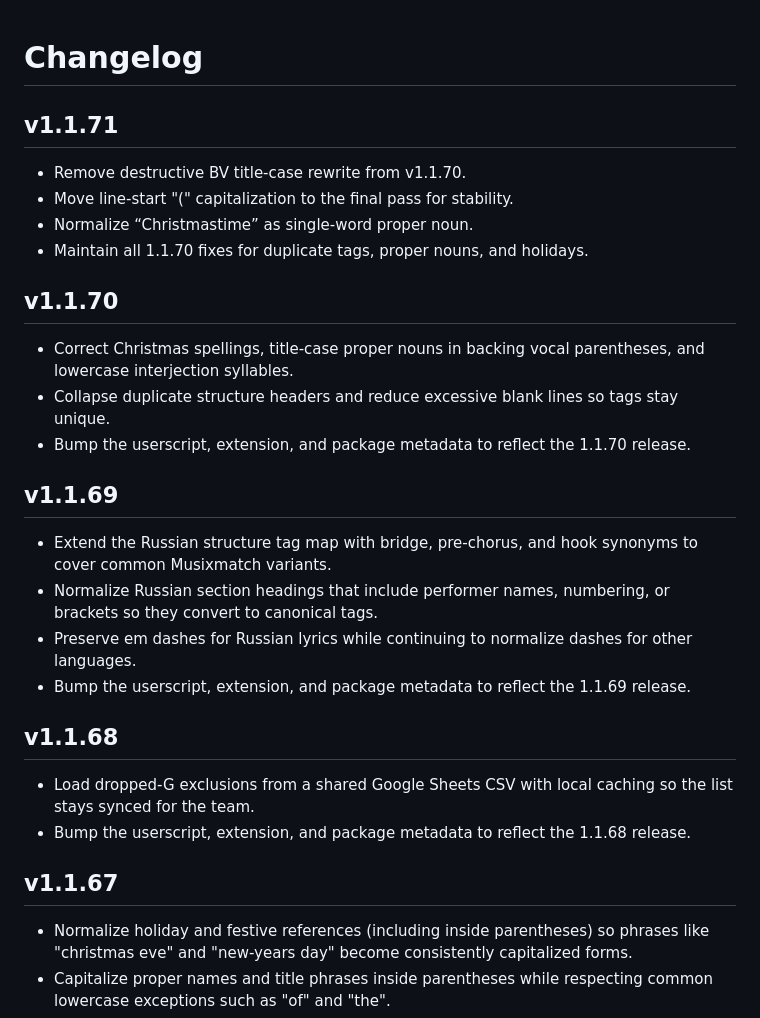
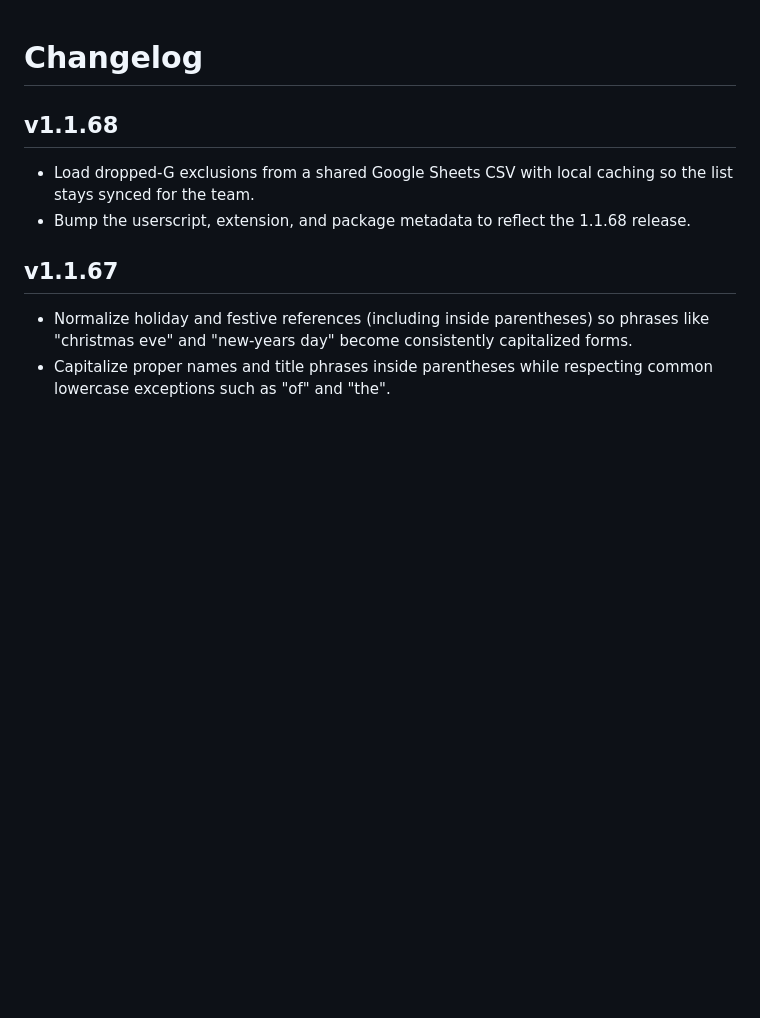
Before and after one commit to AshtonLG3/Musixmatch-In-Editor-Lyrics-Formatter, a Markdown page: CHANGELOG.md, the part around the change. Drawn GitHub-style; blank space fills up the shorter version.

```diff
--- a/CHANGELOG.md
+++ b/CHANGELOG.md
@@ -1,21 +1,4 @@
 # Changelog
-
-## v1.1.71
-- Remove destructive BV title-case rewrite from v1.1.70.
-- Move line-start "(" capitalization to the final pass for stability.
-- Normalize “Christmastime” as single-word proper noun.
-- Maintain all 1.1.70 fixes for duplicate tags, proper nouns, and holidays.
-
-## v1.1.70
-- Correct Christmas spellings, title-case proper nouns in backing vocal parentheses, and lowercase interjection syllables.
-- Collapse duplicate structure headers and reduce excessive blank lines so tags stay unique.
-- Bump the userscript, extension, and package metadata to reflect the 1.1.70 release.
-
-## v1.1.69
-- Extend the Russian structure tag map with bridge, pre-chorus, and hook synonyms to cover common Musixmatch variants.
-- Normalize Russian section headings that include performer names, numbering, or brackets so they convert to canonical tags.
-- Preserve em dashes for Russian lyrics while continuing to normalize dashes for other languages.
-- Bump the userscript, extension, and package metadata to reflect the 1.1.69 release.
 
 ## v1.1.68
 - Load dropped-G exclusions from a shared Google Sheets CSV with local caching so the list stays synced for the team.
```
